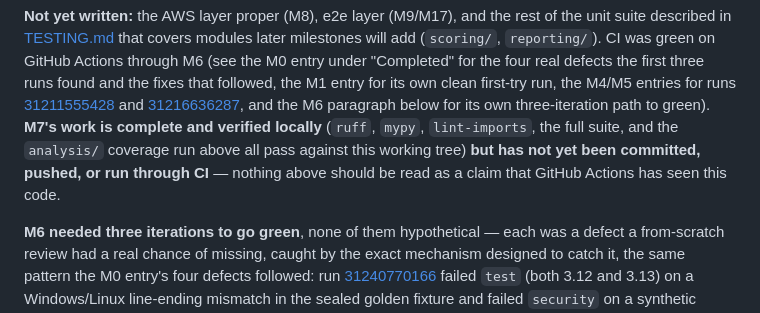
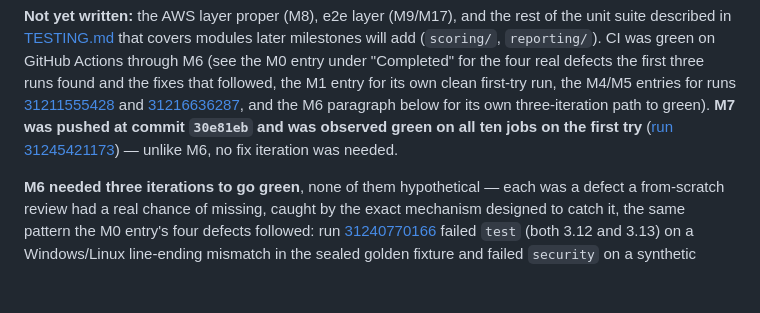
Before and after one commit to KubixDesiney/chainbreak, a Markdown page: PROJECT_STATUS.md, the part around the change. Rendered like a GitHub page; blank space fills up the shorter version.

Commit message:
Record that M7 CI is green on GitHub Actions (run 31245421173)
All ten jobs passed on the first push at commit 30e81eb, no fix
iteration needed (unlike M6's three-iteration path to green).

```diff
--- a/PROJECT_STATUS.md
+++ b/PROJECT_STATUS.md
@@ -794,11 +794,10 @@ under "Completed" for the four real defects the first three runs found and the f
 followed, the M1 entry for its own clean first-try run, the M4/M5 entries for runs
 [31211555428](https://github.com/KubixDesiney/chainbreak/actions/runs/31211555428) and
 [31216636287](https://github.com/KubixDesiney/chainbreak/actions/runs/31216636287), and the M6
-paragraph below for its own three-iteration path to green). **M7's work is complete and
-verified locally** (`ruff`, `mypy`, `lint-imports`, the full suite, and the `analysis/`
-coverage run above all pass against this working tree) **but has not yet been committed, pushed,
-or run through CI** — nothing above should be read as a claim that GitHub Actions has seen this
-code.
+paragraph below for its own three-iteration path to green). **M7 was pushed at commit
+`30e81eb` and was observed green on all ten jobs on the first try**
+([run 31245421173](https://github.com/KubixDesiney/chainbreak/actions/runs/31245421173)) — unlike
+M6, no fix iteration was needed.
 
 **M6 needed three iterations to go green**, none of them hypothetical — each was a defect a
 from-scratch review had a real chance of missing, caught by the exact mechanism designed to
```
